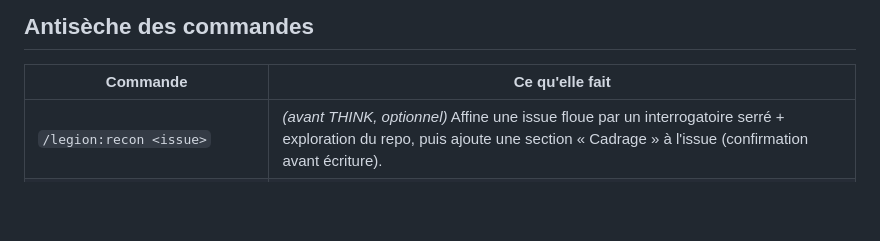
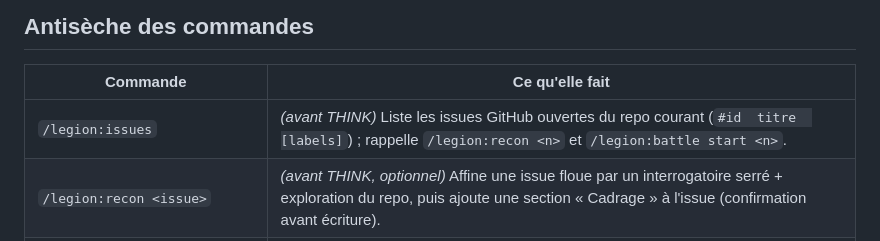
Before and after one commit to mickaelfrancois/legion, a Markdown page: plugins/legion/README.md, the part around the change. Rendered like a GitHub page; blank space fills up the shorter version.

Commit message:
feat(commands): add /legion:issues to list open GitHub issues
Adds a pre-THINK discovery command that lists the repo's open GitHub
issues (#id  title  [labels]) so the user can pick a number for
/legion:recon <n> or /legion:battle start <n>. Mirrors gh issue list,
degrades gracefully when gh is absent. Also adds a cheat-sheet row in
the plugin README.

Co-Authored-By: Claude Opus 4.8 (1M context) <noreply@anthropic.com>

```diff
--- a/plugins/legion/README.md
+++ b/plugins/legion/README.md
@@ -100,6 +100,7 @@ automatiquement `review → test → security` jusqu'au premier `revise` ou jusq
 
 | Commande | Ce qu'elle fait |
 |---|---|
+| `/legion:issues` | *(avant THINK)* Liste les issues GitHub ouvertes du repo courant (`#id  titre  [labels]`) ; rappelle `/legion:recon <n>` et `/legion:battle start <n>`. |
 | `/legion:recon <issue>` | *(avant THINK, optionnel)* Affine une issue floue par un interrogatoire serré + exploration du repo, puis ajoute une section « Cadrage » à l'issue (confirmation avant écriture). |
 | `/legion:battle start <issue\|slug>` | Démarre une battle. `<issue>` numérique = issue GitHub (tirée auto) ; sinon libellé libre. |
 | `/legion:battle build [slice\|all] [--auto]` | Code une slice (toi en direct, ou l'agent builder). |
```
Also changed, not shown: 1 other file.
